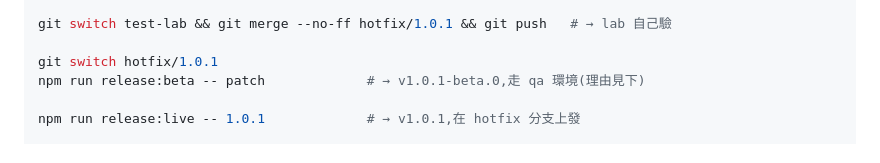
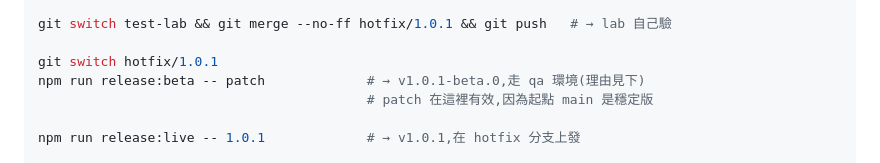
Before and after one commit to imagine10255/test-gitflow, a Markdown page: docs/release-workflow.md, the part around the change. Rendered like a GitHub page.

Commit message:
docs: clarify why patch works in hotfix context

```diff
--- a/docs/release-workflow.md
+++ b/docs/release-workflow.md
@@ -264,6 +264,7 @@ git switch test-lab && git merge --no-ff hotfix/1.0.1 && git push   # → lab
 
 git switch hotfix/1.0.1
 npm run release:beta -- patch             # → v1.0.1-beta.0,走 qa 環境(理由見下)
+                                          # patch 在這裡有效,因為起點 main 是穩定版
 
 npm run release:live -- 1.0.1             # → v1.0.1,在 hotfix 分支上發
 
```
